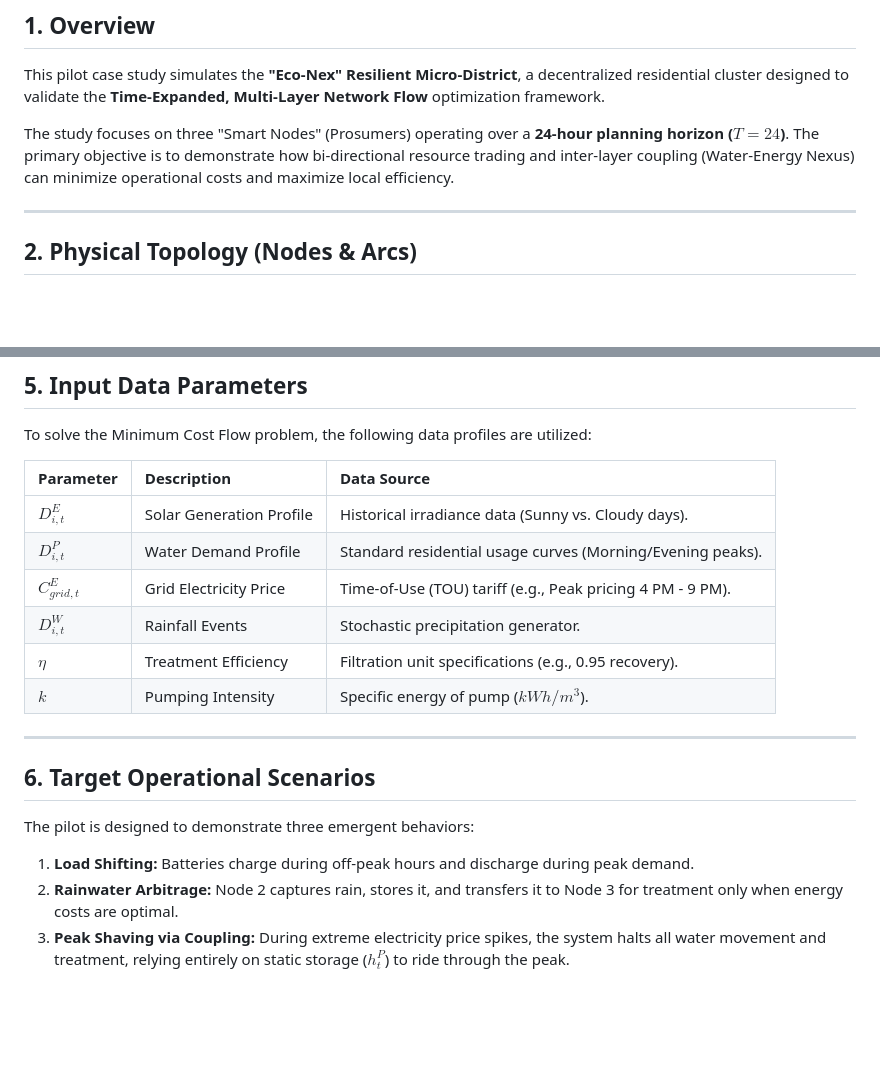
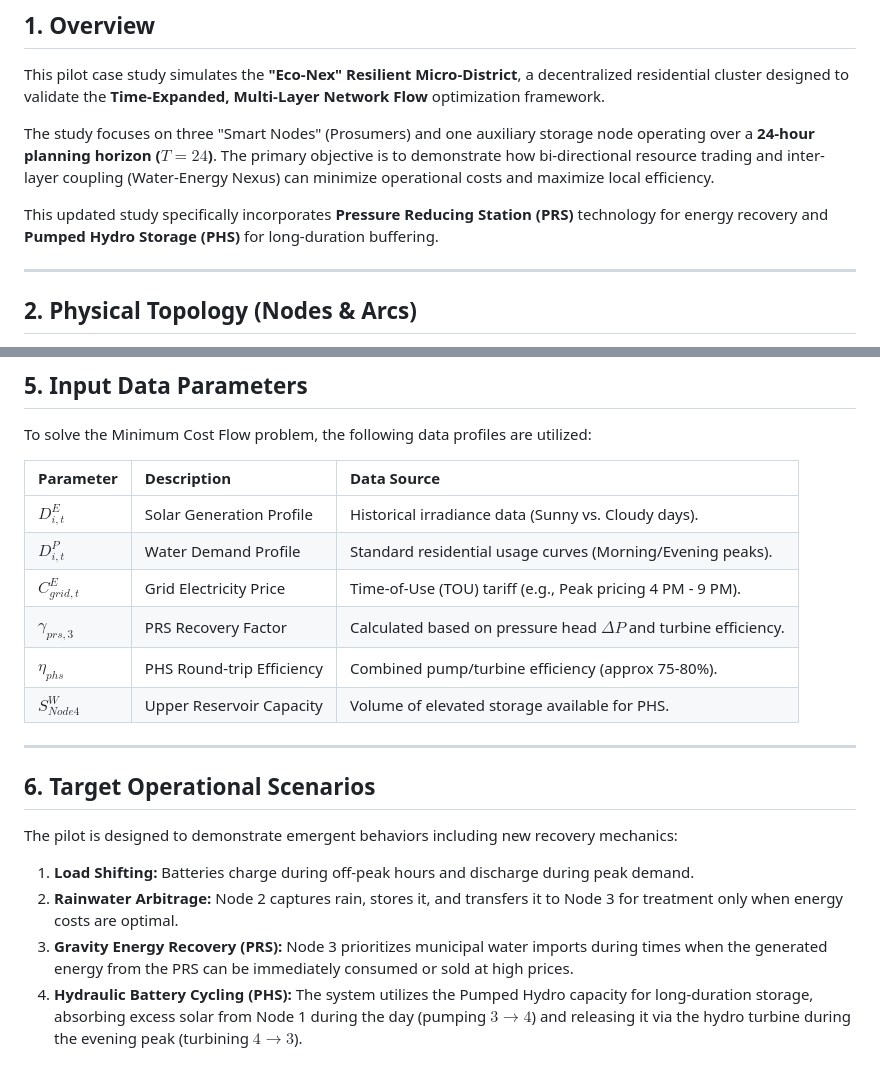
Before and after one commit to abdelrahmanaltawil/stochastic-hydro-wind-coordination, a Markdown page: doc/EcoNex_Pilot_Study.md, 2 parts joined by grey strips. Rendered like a GitHub page; blank space fills up the shorter version.

```diff
--- a/doc/EcoNex_Pilot_Study.md
+++ b/doc/EcoNex_Pilot_Study.md
@@ -3,7 +3,9 @@
 ## 1. Overview
 This pilot case study simulates the **"Eco-Nex" Resilient Micro-District**, a decentralized residential cluster designed to validate the **Time-Expanded, Multi-Layer Network Flow** optimization framework.
 
-The study focuses on three "Smart Nodes" (Prosumers) operating over a **24-hour planning horizon ($T=24$)**. The primary objective is to demonstrate how bi-directional resource trading and inter-layer coupling (Water-Energy Nexus) can minimize operational costs and maximize local efficiency.
+The study focuses on three "Smart Nodes" (Prosumers) and one auxiliary storage node operating over a **24-hour planning horizon ($T=24$)**. The primary objective is to demonstrate how bi-directional resource trading and inter-layer coupling (Water-Energy Nexus) can minimize operational costs and maximize local efficiency.
+
+This updated study specifically incorporates **Pressure Reducing Station (PRS)** technology for energy recovery and **Pumped Hydro Storage (PHS)** for long-duration buffering.
 
 ---
 
@@ -89,16 +102,17 @@ To solve the Minimum Cost Flow problem, the following data profiles are utilized
 | **$D_{i,t}^E$** | Solar Generation Profile | Historical irradiance data (Sunny vs. Cloudy days). |
 | **$D_{i,t}^P$** | Water Demand Profile | Standard residential usage curves (Morning/Evening peaks). |
 | **$C_{grid,t}^E$** | Grid Electricity Price | Time-of-Use (TOU) tariff (e.g., Peak pricing 4 PM - 9 PM). |
-| **$D_{i,t}^W$** | Rainfall Events | Stochastic precipitation generator. |
-| **$\eta$** | Treatment Efficiency | Filtration unit specifications (e.g., 0.95 recovery). |
-| **$k$** | Pumping Intensity | Specific energy of pump ($kWh/m^3$). |
+| **$\gamma_{prs, 3}$** | PRS Recovery Factor | Calculated based on pressure head $\Delta P$ and turbine efficiency. |
+| **$\eta_{phs}$** | PHS Round-trip Efficiency | Combined pump/turbine efficiency (approx 75-80%). |
+| **$S_{Node4}^{W}$** | Upper Reservoir Capacity | Volume of elevated storage available for PHS. |
 
 ---
 
 ## 6. Target Operational Scenarios
 
-The pilot is designed to demonstrate three emergent behaviors:
+The pilot is designed to demonstrate emergent behaviors including new recovery mechanics:
 
 1.  **Load Shifting:** Batteries charge during off-peak hours and discharge during peak demand.
 2.  **Rainwater Arbitrage:** Node 2 captures rain, stores it, and transfers it to Node 3 for treatment only when energy costs are optimal.
-3.  **Peak Shaving via Coupling:** During extreme electricity price spikes, the system halts all water movement and treatment, relying entirely on static storage ($h_{t}^P$) to ride through the peak.
+3.  **Gravity Energy Recovery (PRS):** Node 3 prioritizes municipal water imports during times when the generated energy from the PRS can be immediately consumed or sold at high prices.
+4.  **Hydraulic Battery Cycling (PHS):** The system utilizes the Pumped Hydro capacity for long-duration storage, absorbing excess solar from Node 1 during the day (pumping $3 \to 4$) and releasing it via the hydro turbine during the evening peak (turbining $4 \to 3$).
```
Also changed, not shown: other parts of doc/EcoNex_Pilot_Study.md (+35 -24 lines), doc/digital_twin_blueprint.md (added, +114 -0 lines), doc/theoretical_background.md (+22 -8 lines).
